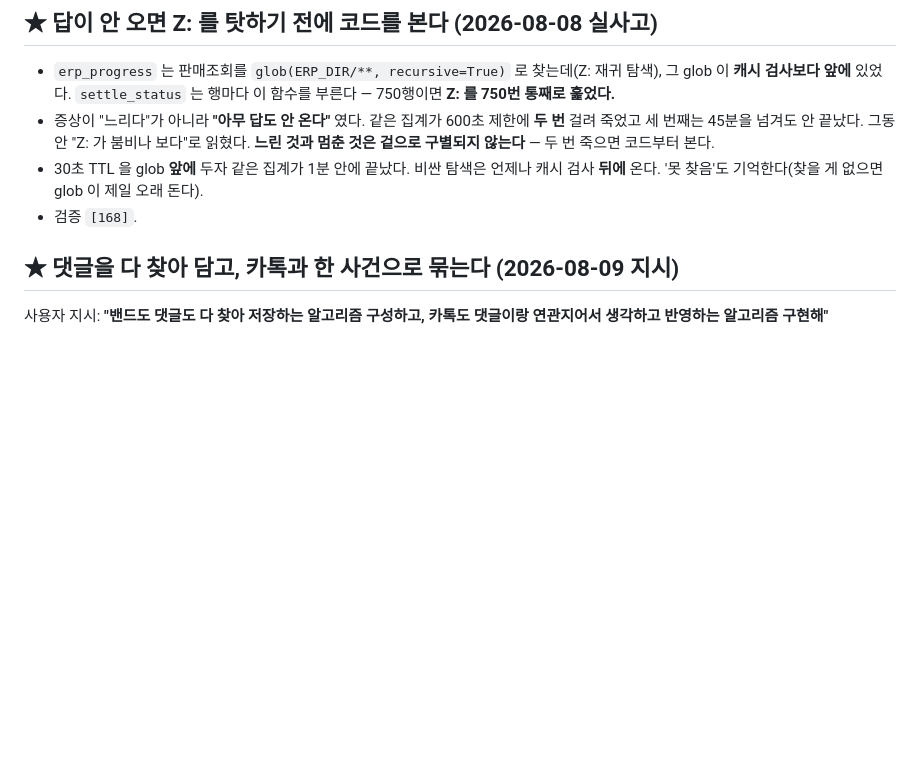
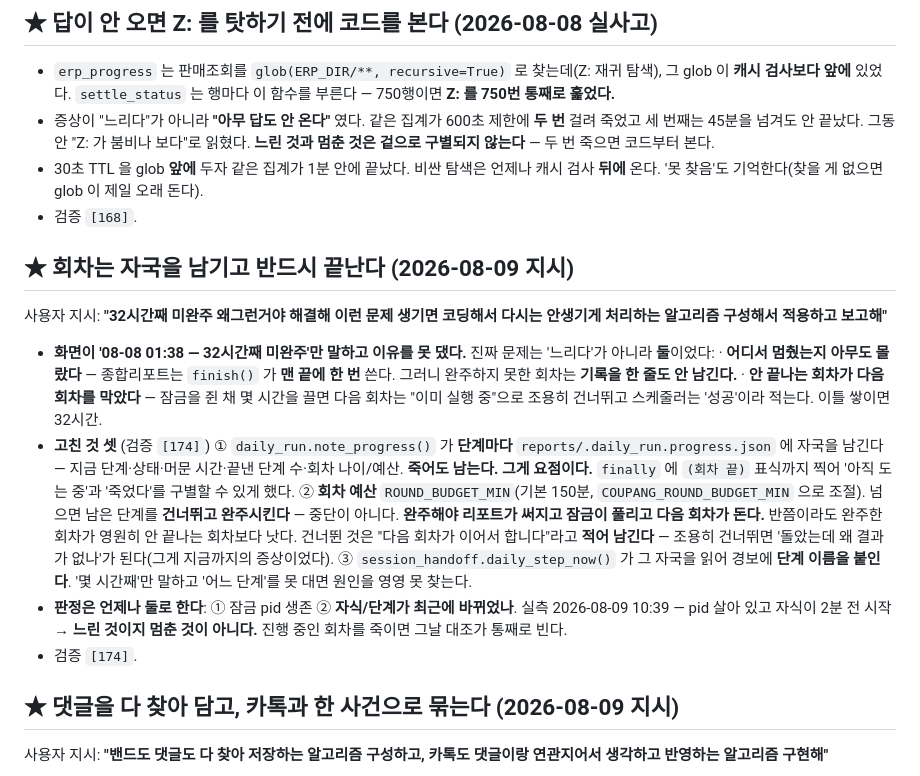
Before and after one commit to Mulder4780/coupang-ecount-reconcile, a Markdown page: CLAUDE.md, the part around the change. GitHub-like rendering; blank space fills up the shorter version.

Commit message:
32시간 미완주의 정체: 자국을 안 남기고 안 끝나는 회차 — 단계 기록 + 회차 예산 + 경보에 단계 이름 (검증 174)

```diff
--- a/CLAUDE.md
+++ b/CLAUDE.md
@@ -274,6 +274,34 @@
 - 30초 TTL 을 glob **앞에** 두자 같은 집계가 1분 안에 끝났다. 비싼 탐색은 언제나
   캐시 검사 **뒤에** 온다. '못 찾음'도 기억한다(찾을 게 없으면 glob 이 제일 오래 돈다).
 - 검증 `[168]`.
+
+## ★ 회차는 자국을 남기고 **반드시 끝난다** (2026-08-09 지시)
+사용자 지시: **"32시간째 미완주 왜그런거야 해결해 이런 문제 생기면 코딩해서
+다시는 안생기게 처리하는 알고리즘 구성해서 적용하고 보고해"**
+
+- **화면이 '08-08 01:38 — 32시간째 미완주'만 말하고 이유를 못 댔다.** 진짜 문제는
+  '느리다'가 아니라 **둘**이었다:
+  · **어디서 멈췄는지 아무도 몰랐다** — 종합리포트는 `finish()` 가 **맨 끝에 한 번**
+    쓴다. 그러니 완주하지 못한 회차는 **기록을 한 줄도 안 남긴다.**
+  · **안 끝나는 회차가 다음 회차를 막았다** — 잠금을 쥔 채 몇 시간을 끌면 다음 회차는
+    "이미 실행 중"으로 조용히 건너뛰고 스케줄러는 '성공'이라 적는다. 이틀 쌓이면 32시간.
+- **고친 것 셋** (검증 `[174]`)
+  ① `daily_run.note_progress()` 가 **단계마다** `reports/.daily_run.progress.json` 에
+     자국을 남긴다 — 지금 단계·상태·머문 시간·끝낸 단계 수·회차 나이/예산.
+     **죽어도 남는다. 그게 요점이다.** `finally` 에 `(회차 끝)` 표식까지 찍어
+     '아직 도는 중'과 '죽었다'를 구별할 수 있게 했다.
+  ② **회차 예산** `ROUND_BUDGET_MIN`(기본 150분, `COUPANG_ROUND_BUDGET_MIN` 으로 조절).
+     넘으면 남은 단계를 **건너뛰고 완주시킨다** — 중단이 아니다.
+     **완주해야 리포트가 써지고 잠금이 풀리고 다음 회차가 돈다.**
+     반쯤이라도 완주한 회차가 영원히 안 끝나는 회차보다 낫다.
+     건너뛴 것은 "다음 회차가 이어서 합니다"라고 **적어 남긴다** — 조용히 건너뛰면
+     '돌았는데 왜 결과가 없나'가 된다(그게 지금까지의 증상이었다).
+  ③ `session_handoff.daily_step_now()` 가 그 자국을 읽어 경보에 **단계 이름을 붙인다**.
+     '몇 시간째'만 말하고 '어느 단계'를 못 대면 원인을 영영 못 찾는다.
+- **판정은 언제나 둘로 한다**: ① 잠금 pid 생존 ② **자식/단계가 최근에 바뀌었나**.
+  실측 2026-08-09 10:39 — pid 살아 있고 자식이 2분 전 시작 → **느린 것이지 멈춘 것이
+  아니다.** 진행 중인 회차를 죽이면 그날 대조가 통째로 빈다.
+- 검증 `[174]`.
 
 ## ★ 댓글을 다 찾아 담고, 카톡과 한 사건으로 묶는다 (2026-08-09 지시)
 사용자 지시: **"밴드도 댓글도 다 찾아 저장하는 알고리즘 구성하고, 카톡도 댓글이랑
```
